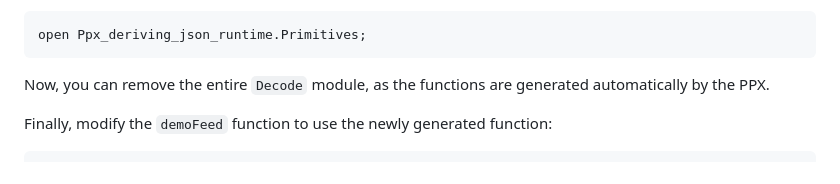
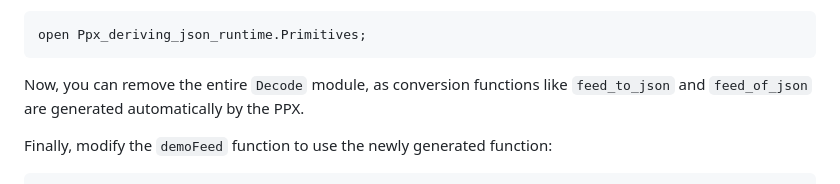
Before and after one commit to ahrefs/react-alicante-workshop, a Markdown page: README.md, the part around the change. Drawn GitHub-style.

Commit message:
step 5: update explanation

````diff
--- a/README.md
+++ b/README.md
@@ -400,8 +400,8 @@ by adding this line at the top of `Feed.re`:
 open Ppx_deriving_json_runtime.Primitives;
 ```
 
-Now, you can remove the entire `Decode` module, as the functions are generated
-automatically by the PPX.
+Now, you can remove the entire `Decode` module, as conversion functions like
+`feed_to_json` and `feed_of_json` are generated automatically by the PPX.
 
 Finally, modify the `demoFeed` function to use the newly generated function:
 
````
